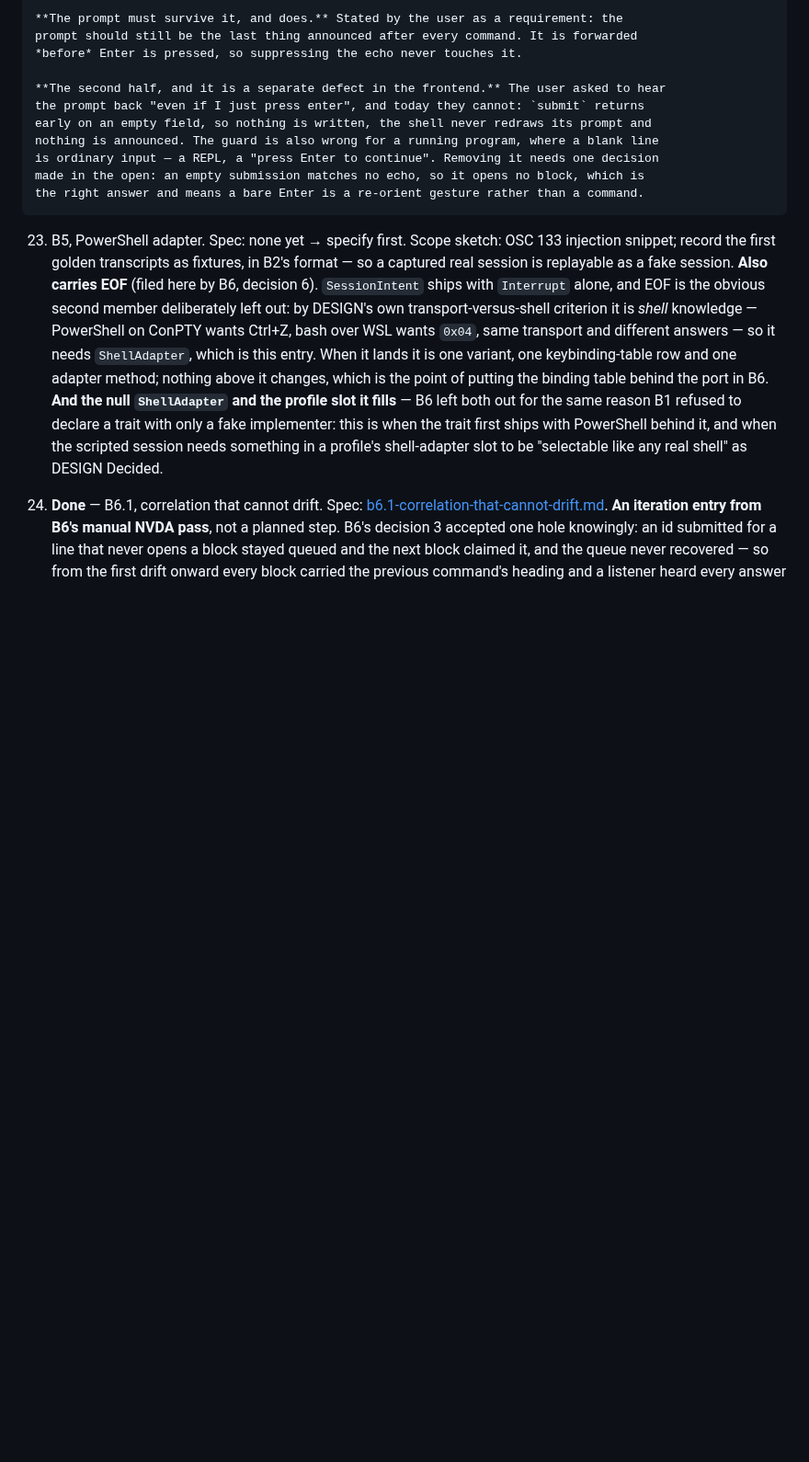
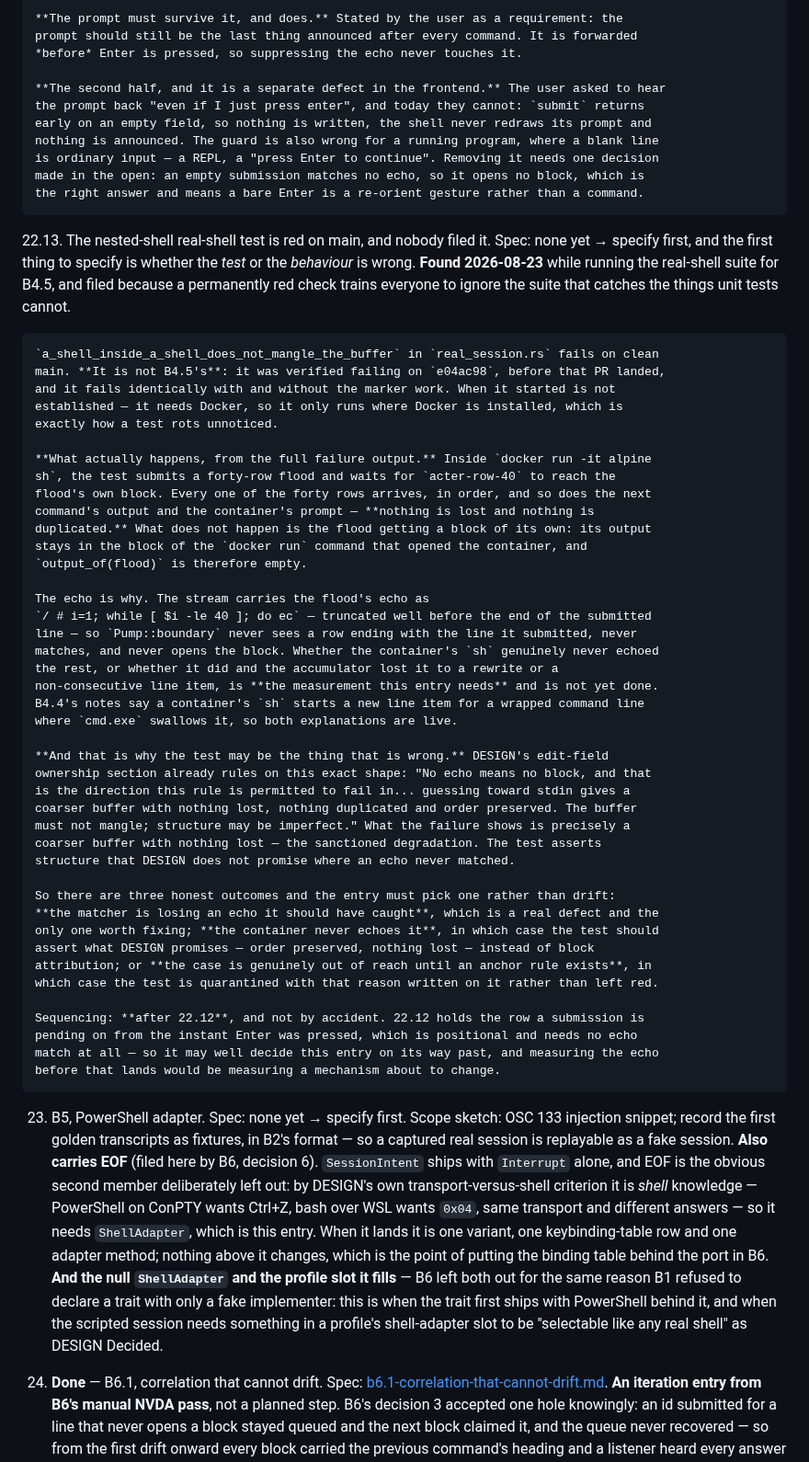
Before and after one commit to marlon-sousa/acter, a Markdown page: docs/ROADMAP.md, the part around the change. Shown at 92% size. Drawn GitHub-style; blank space fills up the shorter version.

Commit message:
Roadmap: 22.13, the nested-shell real-shell test is red on main
Found while running the real-shell suite for B4.5, and filed because a
permanently red check trains everyone to ignore the suite that catches the
things unit tests cannot.

`a_shell_inside_a_shell_does_not_mangle_the_buffer` fails on clean main. It
is not B4.5's: verified failing on e04ac98, before that PR landed, and it
fails identically with and without the marker work. It needs Docker, so it
only runs where Docker is installed, which is exactly how a test rots
unnoticed.

The entry records what the full failure output actually shows - every one of
the forty rows arrives in order, nothing lost and nothing duplicated, but
the flood never gets a block of its own because its echo reaches the stream
truncated and the matcher never fires. So the first thing to settle is
whether the test or the behaviour is wrong: DESIGN's edit-field ownership
section already sanctions exactly this degradation ("no echo means no
block... the buffer must not mangle; structure may be imperfect"), which
would make the test assert more than DESIGN promises.

Three honest outcomes are named so the entry cannot drift, and it is
sequenced after 22.12, whose positional hold needs no echo match at all and
may decide this one on its way past.

Co-Authored-By: Claude Opus 5 <noreply@anthropic.com>

```diff
--- a/docs/ROADMAP.md
+++ b/docs/ROADMAP.md
@@ -1596,6 +1596,56 @@ the answer to "what should we do now?".
     the right answer and means a bare Enter is a re-orient gesture rather than a command.
 
 
+22.13. The nested-shell real-shell test is red on main, and nobody filed it. Spec: none yet
+    → specify first, and the first thing to specify is whether the *test* or the *behaviour*
+    is wrong. **Found 2026-08-23** while running the real-shell suite for B4.5, and filed
+    because a permanently red check trains everyone to ignore the suite that catches the
+    things unit tests cannot.
+
+    `a_shell_inside_a_shell_does_not_mangle_the_buffer` in `real_session.rs` fails on clean
+    main. **It is not B4.5's**: it was verified failing on `e04ac98`, before that PR landed,
+    and it fails identically with and without the marker work. When it started is not
+    established — it needs Docker, so it only runs where Docker is installed, which is
+    exactly how a test rots unnoticed.
+
+    **What actually happens, from the full failure output.** Inside `docker run -it alpine
+    sh`, the test submits a forty-row flood and waits for `acter-row-40` to reach the
+    flood's own block. Every one of the forty rows arrives, in order, and so does the next
+    command's output and the container's prompt — **nothing is lost and nothing is
+    duplicated.** What does not happen is the flood getting a block of its own: its output
+    stays in the block of the `docker run` command that opened the container, and
+    `output_of(flood)` is therefore empty.
+
+    The echo is why. The stream carries the flood's echo as
+    `/ # i=1; while [ $i -le 40 ]; do ec` — truncated well before the end of the submitted
+    line — so `Pump::boundary` never sees a row ending with the line it submitted, never
+    matches, and never opens the block. Whether the container's `sh` genuinely never echoed
+    the rest, or whether it did and the accumulator lost it to a rewrite or a
+    non-consecutive line item, is **the measurement this entry needs** and is not yet done.
+    B4.4's notes say a container's `sh` starts a new line item for a wrapped command line
+    where `cmd.exe` swallows it, so both explanations are live.
+
+    **And that is why the test may be the thing that is wrong.** DESIGN's edit-field
+    ownership section already rules on this exact shape: "No echo means no block, and that
+    is the direction this rule is permitted to fail in... guessing toward stdin gives a
+    coarser buffer with nothing lost, nothing duplicated and order preserved. The buffer
+    must not mangle; structure may be imperfect." What the failure shows is precisely a
+    coarser buffer with nothing lost — the sanctioned degradation. The test asserts
+    structure that DESIGN does not promise where an echo never matched.
+
+    So there are three honest outcomes and the entry must pick one rather than drift:
+    **the matcher is losing an echo it should have caught**, which is a real defect and the
+    only one worth fixing; **the container never echoes it**, in which case the test should
+    assert what DESIGN promises — order preserved, nothing lost — instead of block
+    attribution; or **the case is genuinely out of reach until an anchor rule exists**, in
+    which case the test is quarantined with that reason written on it rather than left red.
+
+    Sequencing: **after 22.12**, and not by accident. 22.12 holds the row a submission is
+    pending on from the instant Enter was pressed, which is positional and needs no echo
+    match at all — so it may well decide this entry on its way past, and measuring the echo
+    before that lands would be measuring a mechanism about to change.
+
+
 23. B5, PowerShell adapter. Spec: none yet → specify first. Scope sketch: OSC 133
     injection snippet; record the first golden transcripts as fixtures, in B2's format
     — so a captured real session is replayable as a fake session.
```
